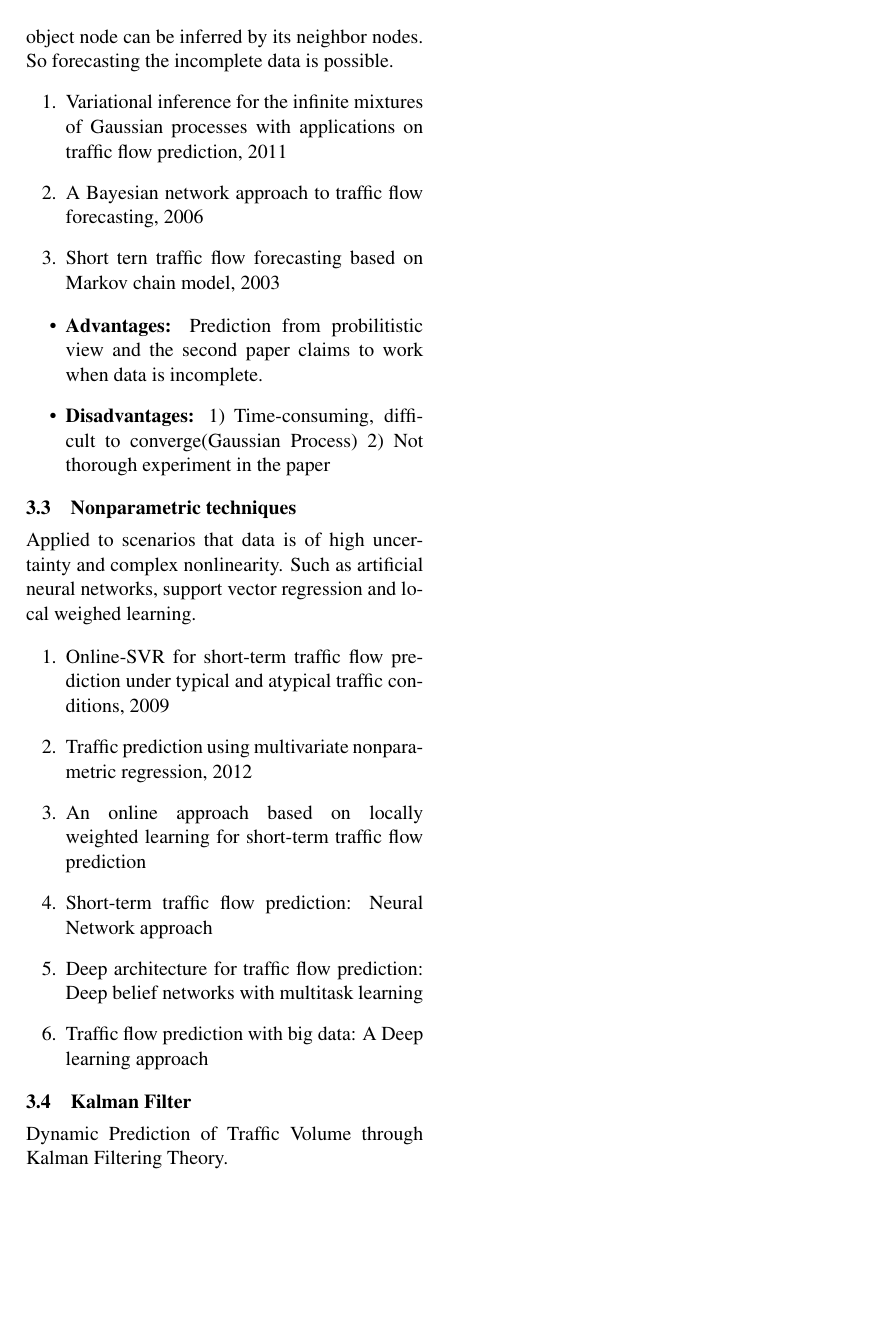
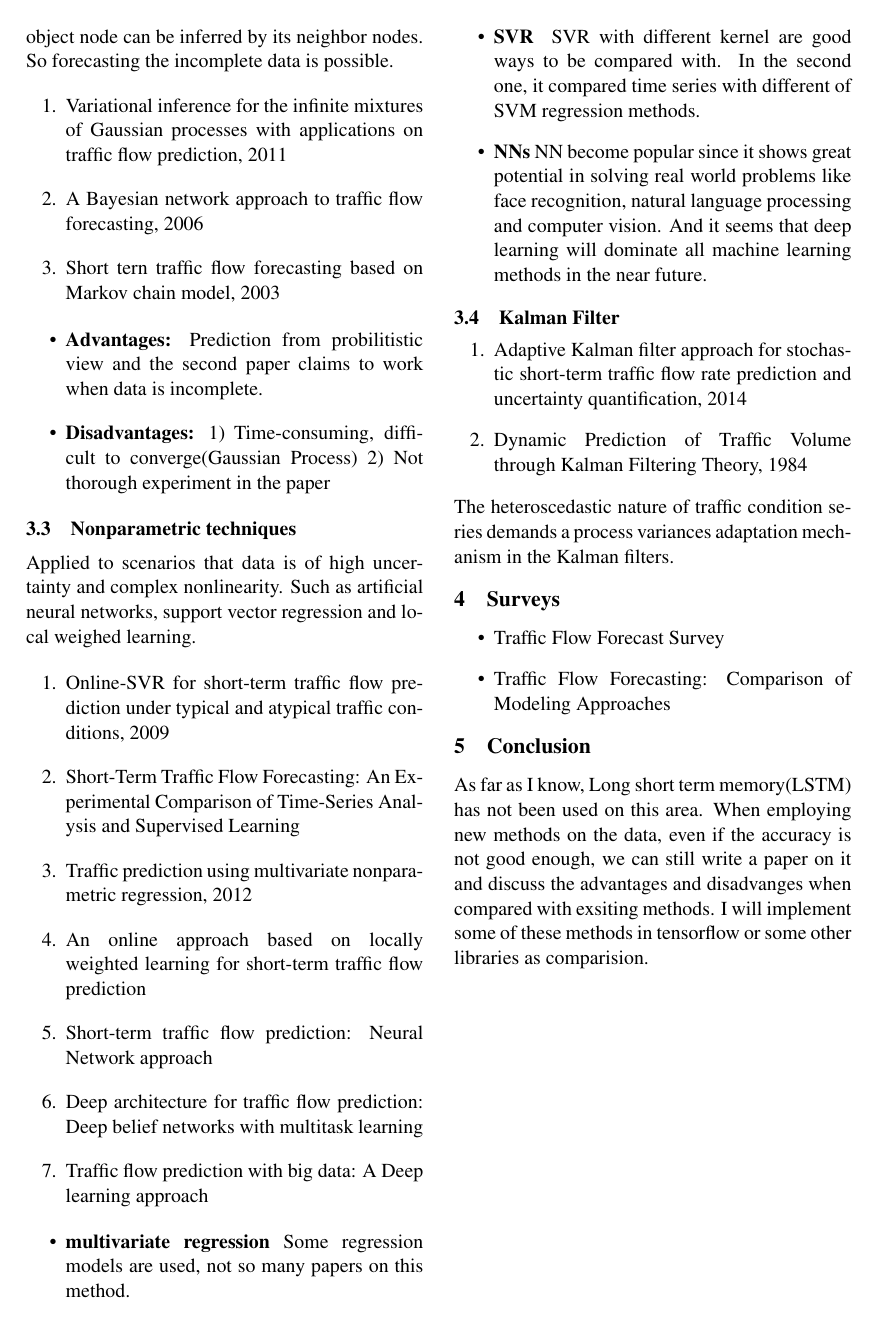
Before and after one commit to datagold2017/CVST, a LaTeX paper (report1/acl2014.tex): page 2 of 2. Compiled offline with pdfLaTeX.

Commit message:
Simple survey finished, send to prof and post docs

```diff
--- a/report1/acl2014.tex
+++ b/report1/acl2014.tex
@@ -5,7 +5,7 @@
 \usepackage{latexsym}
 \usepackage{graphicx}
 \usepackage{hyperref}
-\title{Survey on Traffic Flow prediction}
+\title{Survey on Traffic Flow Prediction}
 
 \author{Bingyu Shen \\
   Student ID: 5130309283\\
@@ -80,6 +80,9 @@ Applied to scenarios that data is of high uncertainty and complex nonlinearity.
 
 \begin{enumerate}
 	\item Online-SVR for short-term traffic flow prediction under typical and atypical traffic conditions, 2009
+	\item Short-Term Traffic Flow Forecasting: An
+	Experimental Comparison of Time-Series
+	Analysis and Supervised Learning
 	\item Traffic prediction using multivariate nonparametric regression, 2012
 	\item An online approach based on locally weighted learning for short-term traffic flow prediction
 	\item Short-term traffic flow prediction: Neural Network approach
@@ -87,6 +90,24 @@ Applied to scenarios that data is of high uncertainty and complex nonlinearity.
 	\item Traffic flow prediction with big data: A Deep learning approach
 \end{enumerate}
 
+\begin{itemize}
+	\item \textbf{multivariate regression} Some regression models are used, not so many papers on this method.
+	\item \textbf{SVR } SVR with different kernel are good ways to be compared with. In the second one, it compared time series with different of SVM regression methods.
+	\item \textbf{NNs} NN become popular since it shows great potential in solving real world problems like face recognition, natural language processing and computer vision. And it seems that deep learning will dominate all machine learning methods in the near future.
+\end{itemize}
+
 \subsection{Kalman Filter}
-Dynamic Prediction of Traffic Volume through Kalman Filtering Theory.
+\begin{enumerate}
+	\item Adaptive Kalman filter approach for stochastic short-term traffic flow rate prediction and uncertainty quantification, 2014
+	\item Dynamic Prediction of Traffic Volume through Kalman Filtering Theory, 1984
+\end{enumerate}
+The heteroscedastic nature of traffic condition series demands a process variances adaptation mechanism in the Kalman filters.
+\section{Surveys}
+\begin{itemize}
+	\item Traffic Flow Forecast Survey
+	\item Traffic Flow Forecasting: Comparison of Modeling Approaches
+\end{itemize}
+
+\section{Conclusion}
+As far as I know, Long short term memory(LSTM) has not been used on this area. When employing new methods on the data, even if the accuracy is not good enough, we can still write a paper on it and discuss the advantages and disadvanges when compared with exsiting methods. I will implement some of these methods in tensorflow or some other libraries as comparision.
 \end{document}
```
Also changed, not shown: report1/acl2014.pdf, 4 other files.
